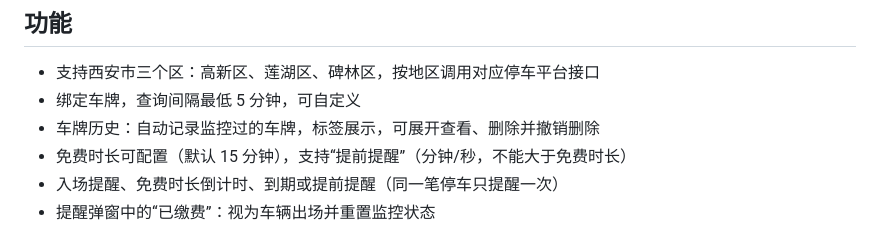
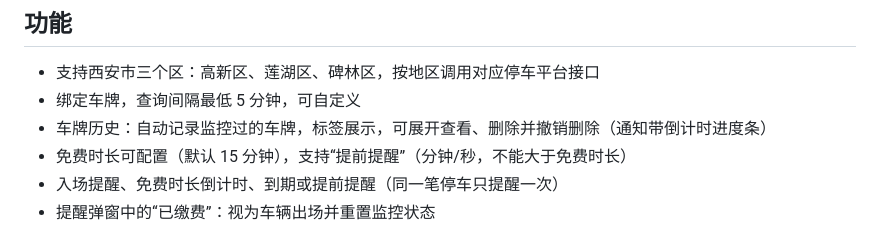
Before and after one commit to Miles1994/ParkingMonitor, a Markdown page: README.md, the part around the change. Drawn GitHub-style.

```diff
--- a/README.md
+++ b/README.md
@@ -10,7 +10,7 @@
 
 - 支持西安市三个区：高新区、莲湖区、碑林区，按地区调用对应停车平台接口
 - 绑定车牌，查询间隔最低 5 分钟，可自定义
-- 车牌历史：自动记录监控过的车牌，标签展示，可展开查看、删除并撤销删除
+- 车牌历史：自动记录监控过的车牌，标签展示，可展开查看、删除并撤销删除（通知带倒计时进度条）
 - 免费时长可配置（默认 15 分钟），支持“提前提醒”（分钟/秒，不能大于免费时长）
 - 入场提醒、免费时长倒计时、到期或提前提醒（同一笔停车只提醒一次）
 - 提醒弹窗中的“已缴费”：视为车辆出场并重置监控状态
```
Also changed, not shown: docs/screenshot-close.png, docs/screenshot-config.png, docs/screenshot-main.png, 2 other files.
